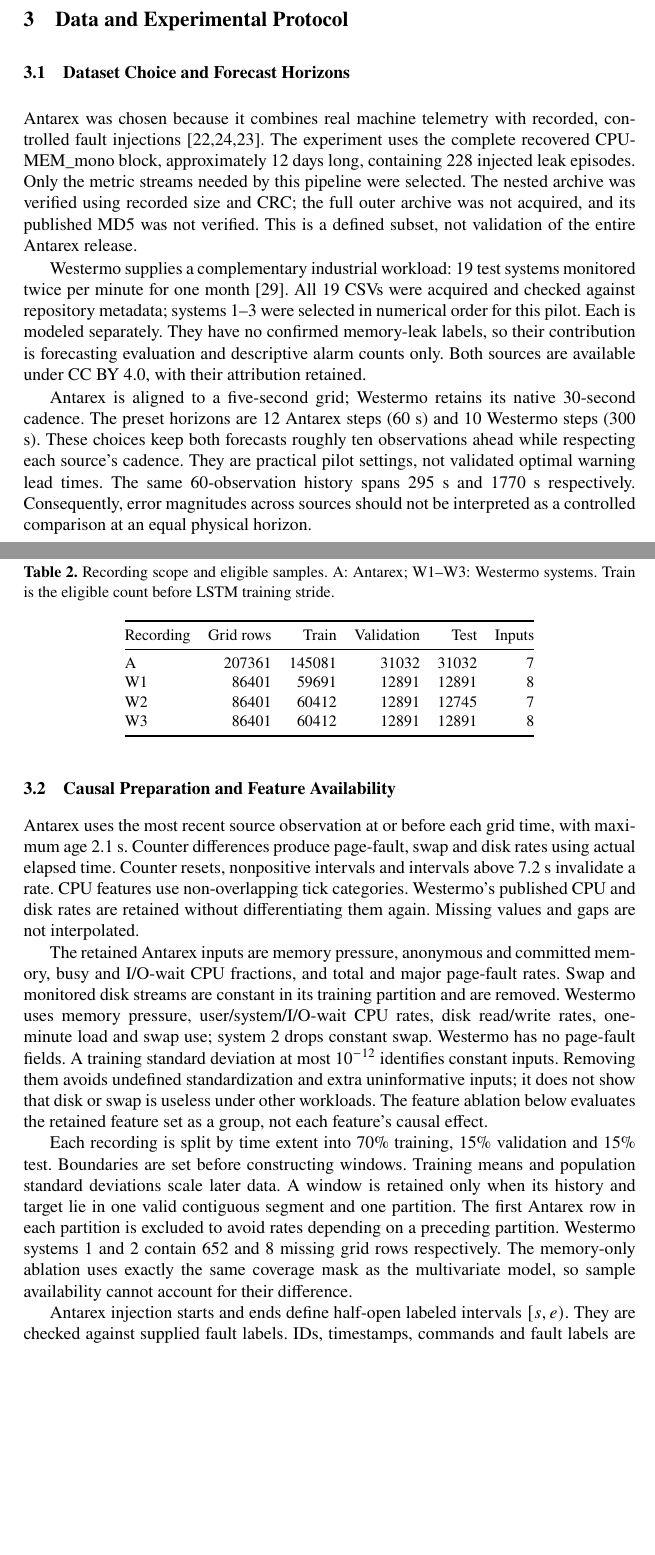
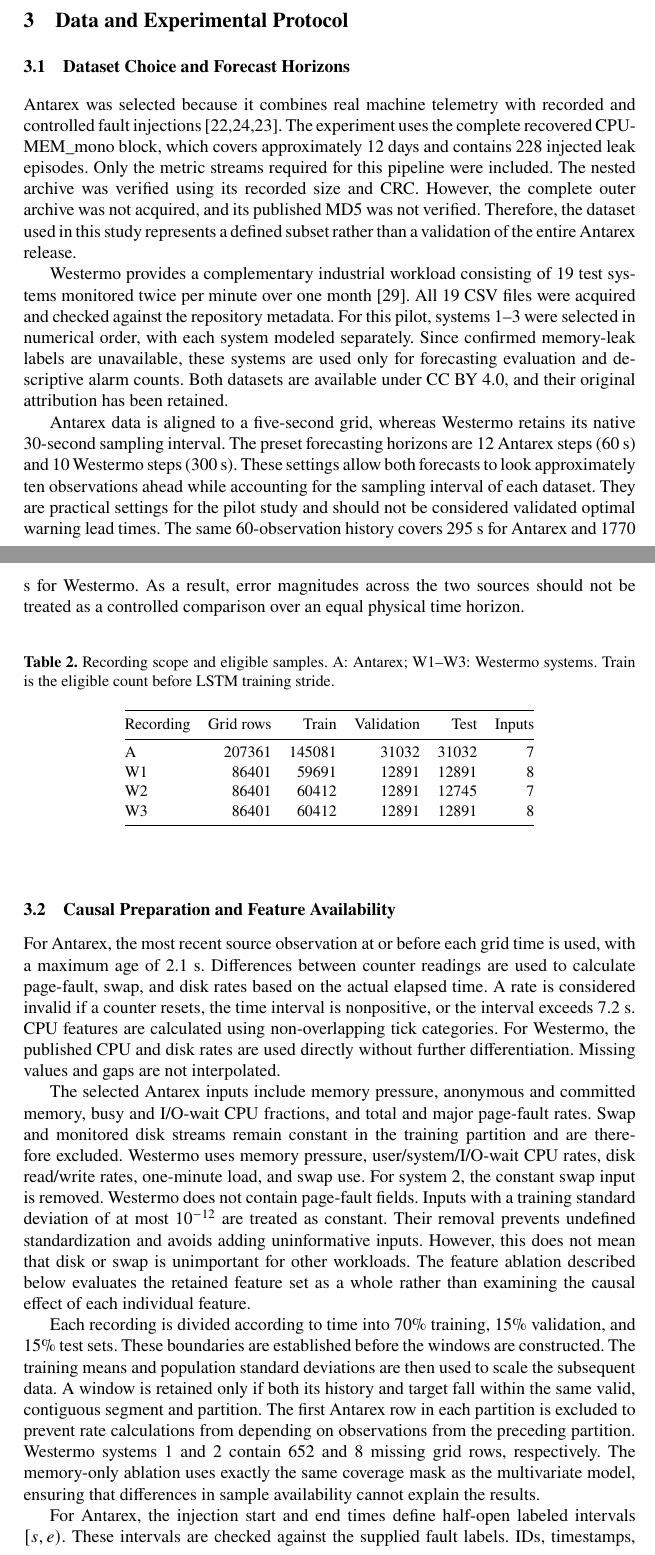
Before and after one commit to DhruvD0202/predictive-memory-leak-detection, a LaTeX paper (paper/spin2027_no_disclosure/main.tex): two parts of pages 3 and 4 of 14, joined at a grey line, cut so that both start at the same text, the shorter picture padded with empty space. Compiled offline with pdfLaTeX.

Commit message:
Apply author wording revisions to dataset, preprocessing and conclusion

```diff
--- a/paper/spin2027_no_disclosure/main.tex
+++ b/paper/spin2027_no_disclosure/main.tex
@@ -72,11 +72,11 @@ Assumptions and benchmark quality affect anomaly-detection results~\cite{ref40,r
 
 \section{Data and Experimental Protocol}
 \subsection{Dataset Choice and Forecast Horizons}
-Antarex was chosen because it combines real machine telemetry with recorded, controlled fault injections~\cite{ref3,ref4,ref5}. The experiment uses the complete recovered CPU-MEM\_mono block, approximately 12 days long, containing 228 injected leak episodes. Only the metric streams needed by this pipeline were selected. The nested archive was verified using recorded size and CRC; the full outer archive was not acquired, and its published MD5 was not verified. This is a defined subset, not validation of the entire Antarex release.
+Antarex was selected because it combines real machine telemetry with recorded and controlled fault injections~\cite{ref3,ref4,ref5}. The experiment uses the complete recovered CPU-MEM\_mono block, which covers approximately 12 days and contains 228 injected leak episodes. Only the metric streams required for this pipeline were included. The nested archive was verified using its recorded size and CRC. However, the complete outer archive was not acquired, and its published MD5 was not verified. Therefore, the dataset used in this study represents a defined subset rather than a validation of the entire Antarex release.
 
-Westermo supplies a complementary industrial workload: 19 test systems monitored twice per minute for one month~\cite{ref6}. All 19 CSVs were acquired and checked against repository metadata; systems 1--3 were selected in numerical order for this pilot. Each is modeled separately. They have no confirmed memory-leak labels, so their contribution is forecasting evaluation and descriptive alarm counts only. Both sources are available under CC BY 4.0, with their attribution retained.
+Westermo provides a complementary industrial workload consisting of 19 test systems monitored twice per minute over one month~\cite{ref6}. All 19 CSV files were acquired and checked against the repository metadata. For this pilot, systems 1--3 were selected in numerical order, with each system modeled separately. Since confirmed memory-leak labels are unavailable, these systems are used only for forecasting evaluation and descriptive alarm counts. Both datasets are available under CC BY 4.0, and their original attribution has been retained.
 
-Antarex is aligned to a five-second grid; Westermo retains its native 30-second cadence. The preset horizons are 12 Antarex steps (60 s) and 10 Westermo steps (300 s). These choices keep both forecasts roughly ten observations ahead while respecting each source's cadence. They are practical pilot settings, not validated optimal warning lead times. The same 60-observation history spans 295 s and 1770 s respectively. Consequently, error magnitudes across sources should not be interpreted as a controlled comparison at an equal physical horizon.
+Antarex data is aligned to a five-second grid, whereas Westermo retains its native 30-second sampling interval. The preset forecasting horizons are 12 Antarex steps (60 s) and 10 Westermo steps (300 s). These settings allow both forecasts to look approximately ten observations ahead while accounting for the sampling interval of each dataset. They are practical settings for the pilot study and should not be considered validated optimal warning lead times. The same 60-observation history covers 295 s for Antarex and 1770 s for Westermo. As a result, error magnitudes across the two sources should not be treated as a controlled comparison over an equal physical time horizon.
 
 \begin{table}[htbp]
 \caption{Recording scope and eligible samples. A: Antarex; W1--W3: Westermo systems. Train is the eligible count before LSTM training stride.}
@@ -96,13 +96,13 @@ W3&86401&60412&12891&12891&8\\
 \end{table}
 
 \subsection{Causal Preparation and Feature Availability}
-Antarex uses the most recent source observation at or before each grid time, with maximum age 2.1 s. Counter differences produce page-fault, swap and disk rates using actual elapsed time. Counter resets, nonpositive intervals and intervals above 7.2 s invalidate a rate. CPU features use non-overlapping tick categories. Westermo's published CPU and disk rates are retained without differentiating them again. Missing values and gaps are not interpolated.
+For Antarex, the most recent source observation at or before each grid time is used, with a maximum age of 2.1 s. Differences between counter readings are used to calculate page-fault, swap, and disk rates based on the actual elapsed time. A rate is considered invalid if a counter resets, the time interval is nonpositive, or the interval exceeds 7.2 s. CPU features are calculated using non-overlapping tick categories. For Westermo, the published CPU and disk rates are used directly without further differentiation. Missing values and gaps are not interpolated.
 
-The retained Antarex inputs are memory pressure, anonymous and committed memory, busy and I/O-wait CPU fractions, and total and major page-fault rates. Swap and monitored disk streams are constant in its training partition and are removed. Westermo uses memory pressure, user/system/I/O-wait CPU rates, disk read/write rates, one-minute load and swap use; system 2 drops constant swap. Westermo has no page-fault fields. A training standard deviation at most $10^{-12}$ identifies constant inputs. Removing them avoids undefined standardization and extra uninformative inputs; it does not show that disk or swap is useless under other workloads. The feature ablation below evaluates the retained feature set as a group, not each feature's causal effect.
+The selected Antarex inputs include memory pressure, anonymous and committed memory, busy and I/O-wait CPU fractions, and total and major page-fault rates. Swap and monitored disk streams remain constant in the training partition and are therefore excluded. Westermo uses memory pressure, user/system/I/O-wait CPU rates, disk read/write rates, one-minute load, and swap use. For system 2, the constant swap input is removed. Westermo does not contain page-fault fields. Inputs with a training standard deviation of at most $10^{-12}$ are treated as constant. Their removal prevents undefined standardization and avoids adding uninformative inputs. However, this does not mean that disk or swap is unimportant for other workloads. The feature ablation described below evaluates the retained feature set as a whole rather than examining the causal effect of each individual feature.
 
-Each recording is split by time extent into 70\% training, 15\% validation and 15\% test. Boundaries are set before constructing windows. Training means and population standard deviations scale later data. A window is retained only when its history and target lie in one valid contiguous segment and one partition. The first Antarex row in each partition is excluded to avoid rates depending on a preceding partition. Westermo systems 1 and 2 contain 652 and 8 missing grid rows respectively. The memory-only ablation uses exactly the same coverage mask as the multivariate model, so sample availability cannot account for their difference.
+Each recording is divided according to time into 70\% training, 15\% validation, and 15\% test sets. These boundaries are established before the windows are constructed. The training means and population standard deviations are then used to scale the subsequent data. A window is retained only if both its history and target fall within the same valid, contiguous segment and partition. The first Antarex row in each partition is excluded to prevent rate calculations from depending on observations from the preceding partition. Westermo systems 1 and 2 contain 652 and 8 missing grid rows, respectively. The memory-only ablation uses exactly the same coverage mask as the multivariate model, ensuring that differences in sample availability cannot explain the results.
 
-Antarex injection starts and ends define half-open labeled intervals $[s,e)$. They are checked against supplied fault labels. IDs, timestamps, commands and fault labels are never predictor inputs. Labels confirm the controlled injection task; there are no process-allocation measurements establishing naturally occurring leaks. A non-leak label can also coincide with another injected fault and does not certify a healthy system.
+For Antarex, the injection start and end times define half-open labeled intervals $[s,e)$. These intervals are checked against the supplied fault labels. IDs, timestamps, commands, and fault labels are not used as predictor inputs. The labels establish the controlled injection task, but no process-allocation measurements are available to confirm naturally occurring memory leaks. Additionally, a non-leak label may coincide with another injected fault, so it does not necessarily indicate that the system is healthy.
 
 \subsection{Predictors and Repeated Runs}
 Persistence repeats the latest memory pressure. Linear trend extends a least-squares line fitted to 12, 30 or 60 recent values; validation RMSE selects the window. Restricted ARIMA uses orders $(1,1,0)$, $(3,1,0)$ and $(5,1,0)$ without drift. Parameters are estimated by Yule--Walker on the longest contiguous training segment, and validation RMSE selects the order. This limited comparison does not implement a full Box--Jenkins search. Forecasts are clipped to $[0,1]$ for scoring.
```
Also changed, not shown: output/pdf/Memory_Pressure_Forecasting_SPIN2027_No_Disclosure.pdf, paper/spin2027_no_disclosure/README.md, paper/spin2027_no_disclosure/main.tex (4 more changed lines), 2 other files.
